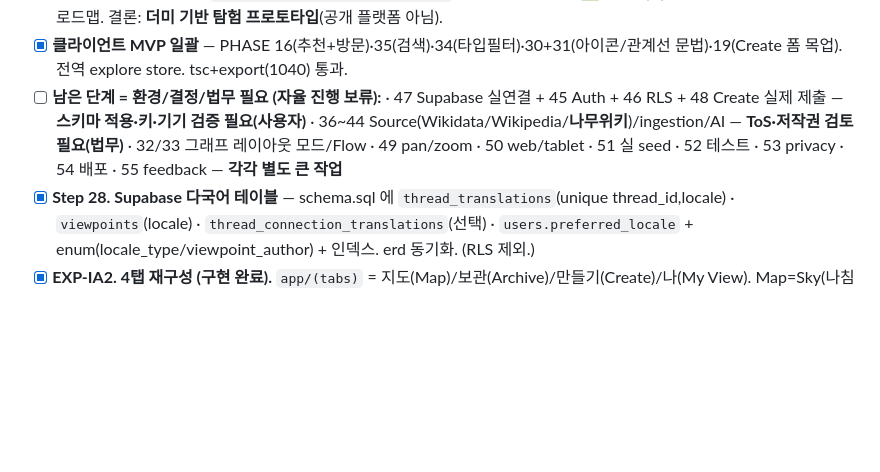
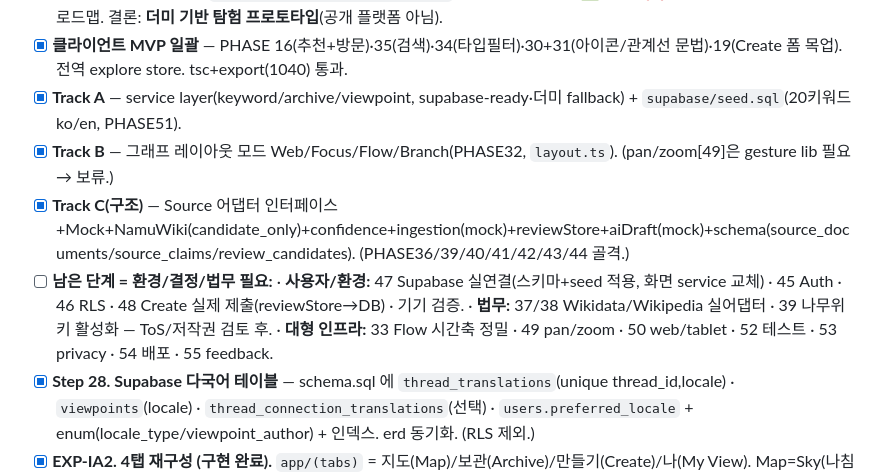
Before and after one commit to auagna/Silmaril, a Markdown page: TASKS.md, the part around the change. Drawn GitHub-style; blank space fills up the shorter version.

Commit message:
docs: mark A/B/C done + remaining boundary (env/legal/infra)
Co-Authored-By: Claude Opus 4.8 <noreply@anthropic.com>

```diff
--- a/TASKS.md
+++ b/TASKS.md
@@ -45,10 +45,13 @@
 - [ ] **PHASE 30-55 (대형 백로그)** — 노드 아이콘/관계선 문법 · 그래프 레이아웃 모드 · Flow · 타입필터 · 검색 · Source Adapter(Wikidata/Wikipedia/Namu) · ingestion · review queue · confidence · AI draft · Auth/RLS · mock→Supabase · Create 제출 · pan/zoom · web/tablet · seed · QA · privacy · deploy · feedback. **한 번에 하나씩.** (대부분 미구현 — RC 점검 참조.)
 - [x] **PHASE 56. RC 점검** — `docs/release-candidate-v0.1.md`: 21항목 정직 점검(✅8/△3/❌10), 리스크, v0.1 노트, v0.2 로드맵. 결론: **더미 기반 탐험 프로토타입**(공개 플랫폼 아님).
 - [x] **클라이언트 MVP 일괄** — PHASE 16(추천+방문)·35(검색)·34(타입필터)·30+31(아이콘/관계선 문법)·19(Create 폼 목업). 전역 explore store. tsc+export(1040) 통과.
-- [ ] **남은 단계 = 환경/결정/법무 필요 (자율 진행 보류):**
-      · 47 Supabase 실연결 + 45 Auth + 46 RLS + 48 Create 실제 제출 — **스키마 적용·키·기기 검증 필요(사용자)**
-      · 36~44 Source(Wikidata/Wikipedia/**나무위키**)/ingestion/AI — **ToS·저작권 검토 필요(법무)**
-      · 32/33 그래프 레이아웃 모드/Flow · 49 pan/zoom · 50 web/tablet · 51 실 seed · 52 테스트 · 53 privacy · 54 배포 · 55 feedback — **각각 별도 큰 작업**
+- [x] **Track A** — service layer(keyword/archive/viewpoint, supabase-ready·더미 fallback) + `supabase/seed.sql`(20키워드 ko/en, PHASE51).
+- [x] **Track B** — 그래프 레이아웃 모드 Web/Focus/Flow/Branch(PHASE32, `layout.ts`). (pan/zoom[49]은 gesture lib 필요 → 보류.)
+- [x] **Track C(구조)** — Source 어댑터 인터페이스+Mock+NamuWiki(candidate_only)+confidence+ingestion(mock)+reviewStore+aiDraft(mock)+schema(source_documents/source_claims/review_candidates). (PHASE36/39/40/41/42/43/44 골격.)
+- [ ] **남은 단계 = 환경/결정/법무 필요:**
+      · **사용자/환경:** 47 Supabase 실연결(스키마+seed 적용, 화면 service 교체) · 45 Auth · 46 RLS · 48 Create 실제 제출(reviewStore→DB) · 기기 검증.
+      · **법무:** 37/38 Wikidata/Wikipedia 실어댑터 · 39 나무위키 활성화 — ToS/저작권 검토 후.
+      · **대형 인프라:** 33 Flow 시간축 정밀 · 49 pan/zoom · 50 web/tablet · 52 테스트 · 53 privacy · 54 배포 · 55 feedback.
 - [x] **Step 28. Supabase 다국어 테이블** — schema.sql 에 `thread_translations`(unique thread_id,locale) · `viewpoints`(locale) · `thread_connection_translations`(선택) · `users.preferred_locale` + enum(locale_type/viewpoint_author) + 인덱스. erd 동기화. (RLS 제외.)
 - [x] **EXP-IA2. 4탭 재구성 (구현 완료).** `app/(tabs)` = 지도(Map)/보관(Archive)/만들기(Create)/나(My View). Map=Sky(나침반)+Sea(별자리 노드·연결·미발견, 경량 RN)+Land(바텀시트 상세, 의존성 0). 옛 5탭 삭제. `tsc` + `expo export`(1033 모듈) 통과. 더미 데이터.
 - [ ] **EXP4. Supabase 실연결** — service 함수(api-spec) 구현 → 더미 store/dummy 대체 + seed 적재. RLS(`policies.sql` 신규)도 이 단계. (타입 정렬은 완료.)
```
Also changed, not shown: CHANGELOG.md (+1 -0 lines), HANDOFF.md (+1 -0 lines).
